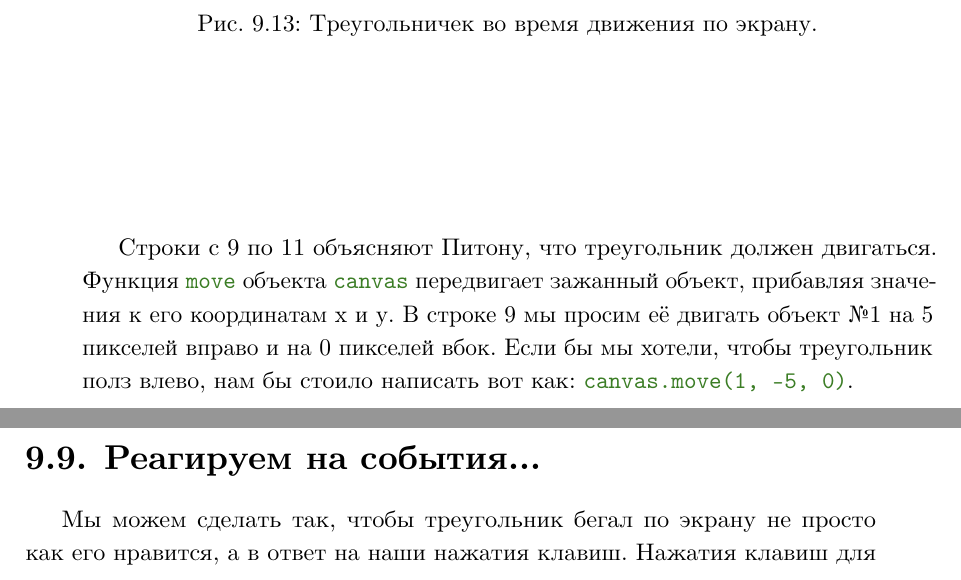
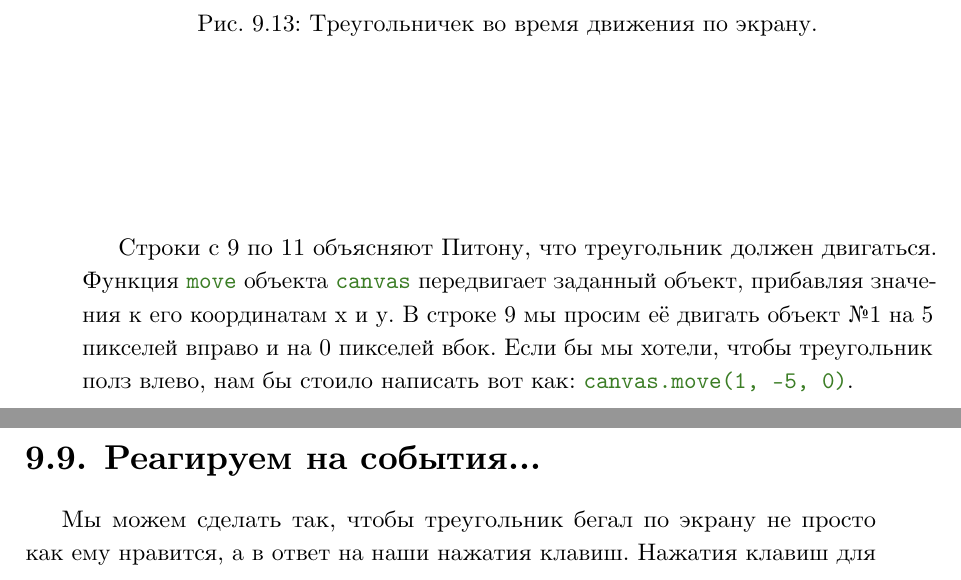
Before and after one commit to gluk47/swfk, a LaTeX book (ru/book.tex, which reads ru/chapter9.tex): two parts of pages 116 and 117 of 123, joined at a grey line, cut so that both start at the same text. Compiled offline with LuaLaTeX.

Commit message:
proofread chapter9

```diff
--- a/ru/chapter9.tex
+++ b/ru/chapter9.tex
@@ -607,7 +607,7 @@ canvas.create_rectangle(10, 10, 200, 100)
 
 Строки с 1 по 5 мы уже видели раньше — это просто настройка холста, — а в строке 6 мы создаём треугольник. В строке 7 Питон напечатал номер треугольника — это первая фигура на холсте. В строке 8 мы создаём цикл из 60 шагов.
 
-Строки с 9 по 11 объясняют Питону, что треугольник должен двигаться. Функция \code{move} объекта \code{canvas} передвигает зажанный объект, прибавляя значения к его координатам x и у. В строке 9 мы просим её двигать объект №1 на 5 пикселей вправо и на 0 пикселей вбок. Если бы мы хотели, чтобы треугольник полз влево, нам бы стоило написать вот как: \code{canvas.move(1, -5, 0)}\index{модули!tkinter!move}.
+Строки с 9 по 11 объясняют Питону, что треугольник должен двигаться. Функция \code{move} объекта \code{canvas} передвигает заданный объект, прибавляя значения к его координатам x и у. В строке 9 мы просим её двигать объект №1 на 5 пикселей вправо и на 0 пикселей вбок. Если бы мы хотели, чтобы треугольник полз влево, нам бы стоило написать вот как: \code{canvas.move(1, -5, 0)}\index{модули!tkinter!move}.
 
 Функция \code{update} в следующей строке говорит Питону перерисовать изображение. Без неё он бы сперва дождался конца цикла и потом нарисовал треугольник в его новом месте, а движения треугольника к новому месту мы бы не увидели. Наконец, в строке 11 мы говорим Питону притормозить на 1/20 секунды перед следующим шагом. Если мы скажем тормозить большее время, то треугольник будет двигаться рывками.
 
@@ -650,7 +650,7 @@ canvas.create_rectangle(10, 10, 200, 100)
 
 \section{Реагируем на события…}\index{модули!tkinter!события}
 
-Мы можем сделать так, чтобы треугольник бегал по экрану не просто как его нравится, а в ответ на наши нажатия клавиш. Нажатия клавиш для Питона — один из видов событий, и на них можно реагировать. Ещё события — это движение мыши, перемещение или закрытие окна. Можно указать \code{Tk}, что делать, когда каждое из событий возникает. Первым делом для этого надо создать функцию, которая и будет вызываться в случае чего. Допустим, мы хотим подвинуть треугольник. Вот функция для этого:
+Мы можем сделать так, чтобы треугольник бегал по экрану не просто как ему нравится, а в ответ на наши нажатия клавиш. Нажатия клавиш для Питона — один из видов событий, и на них можно реагировать. Ещё события — это движение мыши, перемещение или закрытие окна. Можно указать \code{Tk}, что делать, когда каждое из событий возникает. Первым делом для этого надо создать функцию, которая и будет вызываться в случае чего. Допустим, мы хотим подвинуть треугольник. Вот функция для этого:
 
 \begin{listing}
 \begin{verbatim}
```
Also changed, not shown: ru/book-linux.pdf, ru/book-macos.pdf, ru/chapter9.tex (2 more changed lines), 1 other file.
